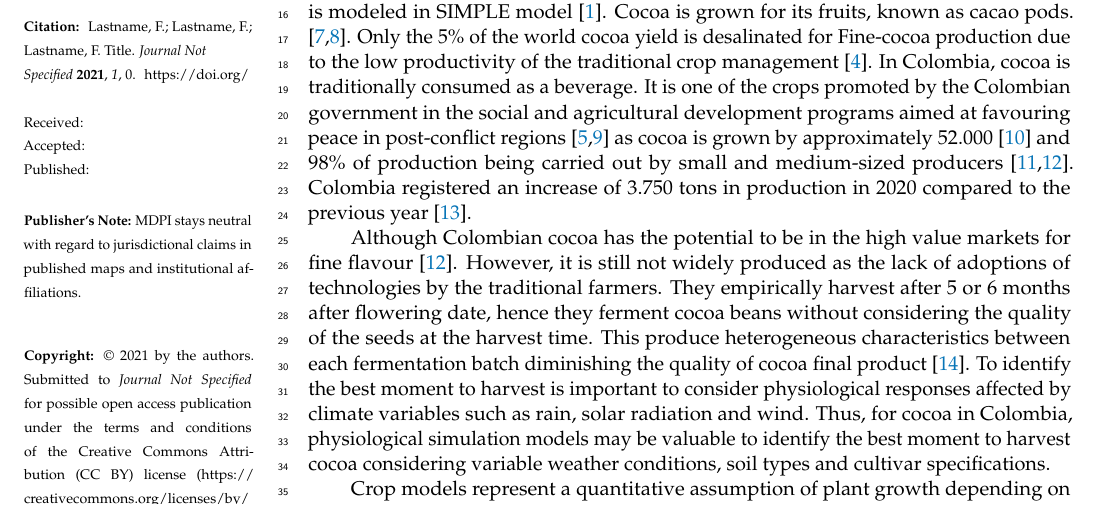
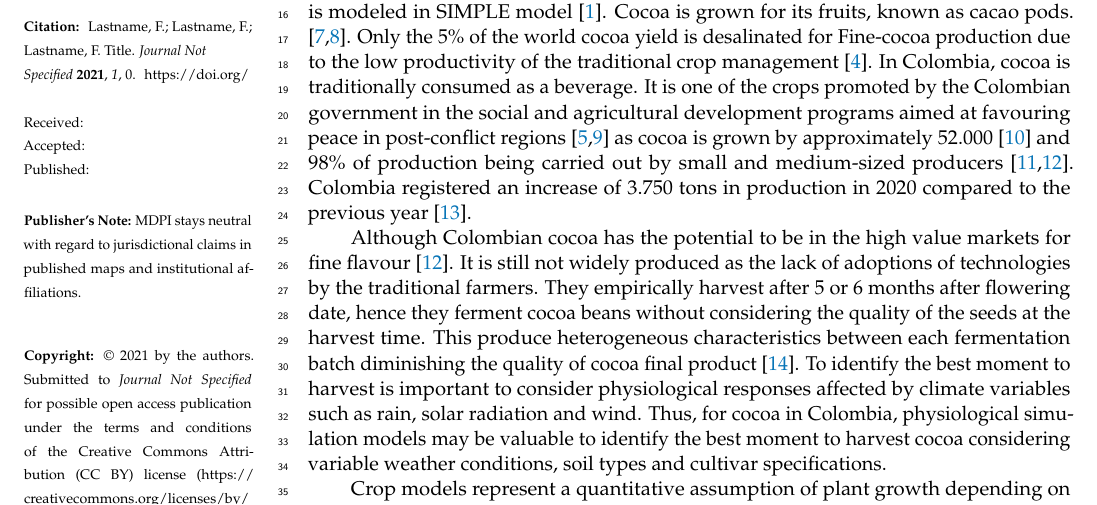
Before and after one commit to anyelacamargo/kocolatl, a LaTeX paper (papers/model/paper_model.tex): part of page 1 of 8, cut so that both start at the same text. Compiled offline with pdfLaTeX.

Commit message:
Update paper_model.tex

```diff
--- a/papers/model/paper_model.tex
+++ b/papers/model/paper_model.tex
@@ -145,7 +145,7 @@ $^{2}$ \quad BIOS 2; e-mail@e-mail.com}
 
 Cocoa ( \textit{Theobroma cacao }L. ) is an important worldwide perennial tropical crop endemic to the South American rainforests \citep{zuidema2005, motamayor2002, argout2011, Rodriguez2019}. Cacao plant member of the Malvaceae (formerly Sterculiaceae)  botanical family such as  cotton \textit{ Gossypium hirstium} \citep{Nix2017cotton} wich is modeled in SIMPLE model \citep{Zao2019simple}. Cocoa is grown for its fruits, known as cacao pods.  \citep{ Niemenak2010, suarez2021}. Only the 5\% of the world cocoa yield is desalinated for Fine-cocoa production due to the low productivity of  the traditional crop management \citep{argout2011}.  In Colombia, cocoa  is  traditionally  consumed  as  a  beverage. It is one of the crops promoted by the Colombian government in the social and agricultural development  programs aimed at favouring peace in post-conflict regions \citep{Rodriguez2019, Abbott2019} as cocoa is grown by approximately 52.000 \citep{Gutierrez2020} and 98\% of production being carried out by small and medium-sized producers \citep{Garcia2014, Escobar2020}. Colombia registered an increase of 3.750 tons in production in 2020 compared to the previous year \citep{lamos2020}.
 
-Although Colombian cocoa has the potential to be in the high value markets for fine flavour \citep{Escobar2020}. However, it is still not widely produced as the lack of adoptions of technologies by the traditional farmers. They empirically harvest after 5 or 6 months after flowering date, hence they ferment cocoa beans without considering the  quality of the seeds at the harvest time. This produce heterogeneous characteristics between each fermentation batch diminishing the quality of cocoa final product \citep{Escobar2021}. To identify the best moment to harvest is important to consider physiological responses affected by climate variables such as rain, solar radiation and wind.  Thus,  for cocoa in Colombia, physiological simulation models may be valuable to identify the best moment to harvest cocoa considering variable weather conditions, soil types and cultivar specifications.
+Although Colombian cocoa has the potential to be in the high value markets for fine flavour \citep{Escobar2020}. It is still not widely produced as the lack of adoptions of technologies by the traditional farmers. They empirically harvest after 5 or 6 months after flowering date, hence they ferment cocoa beans without considering the  quality of the seeds at the harvest time. This produce heterogeneous characteristics between each fermentation batch diminishing the quality of cocoa final product \citep{Escobar2021}. To identify the best moment to harvest is important to consider physiological responses affected by climate variables such as rain, solar radiation and wind.  Thus,  for cocoa in Colombia, physiological simulation models may be valuable to identify the best moment to harvest cocoa considering variable weather conditions, soil types and cultivar specifications.
 
 Crop models represent a quantitative assumption of plant growth depending on sunlight interception efficiency values and climate data supported by a large amount of empirical and ground data. \citep{Reynolds2018}. Physiological crop models have shown to be very useful tool for provided agronomical advices and improvements of the cropping systems of annual crops mainly. Recently crop modelling studies are focusing on  perennial crops  production \citep{zuidema2005, Zao2019simple, Bai2020, Romero2021}. However, the information reported  is be less than for annual crops due to the lack of field data available , relatively high research costs and the difficulties of accumulated errors in long-term simulations \citep{zuidema2005}. For cacao there  approaches  to predict yield mainly  using algorithms of machine learning \citep{lamos2020} and just one mechanistic model simulates physiological cocoa performance  "SUCROS-cocoa" \citep{zuidema2005}. This crop model calculates light interception, photosynthesis, maintenance respiration,
 evapotranspiration, biomass production and cocoa yield. It can be parametrised having data on cocoa physiology and morphology \citep{zuidema2005}. However,  there is not specific cocoa physiology data available from small and medium-sized producers. Thus, we adapted the simple generic crop model (SIMPLE) that could be easily modified for any crop to simulate development, crop growth and yield using few parameters such as weather and cultivar specification \citep{Zao2019simple}.
```
